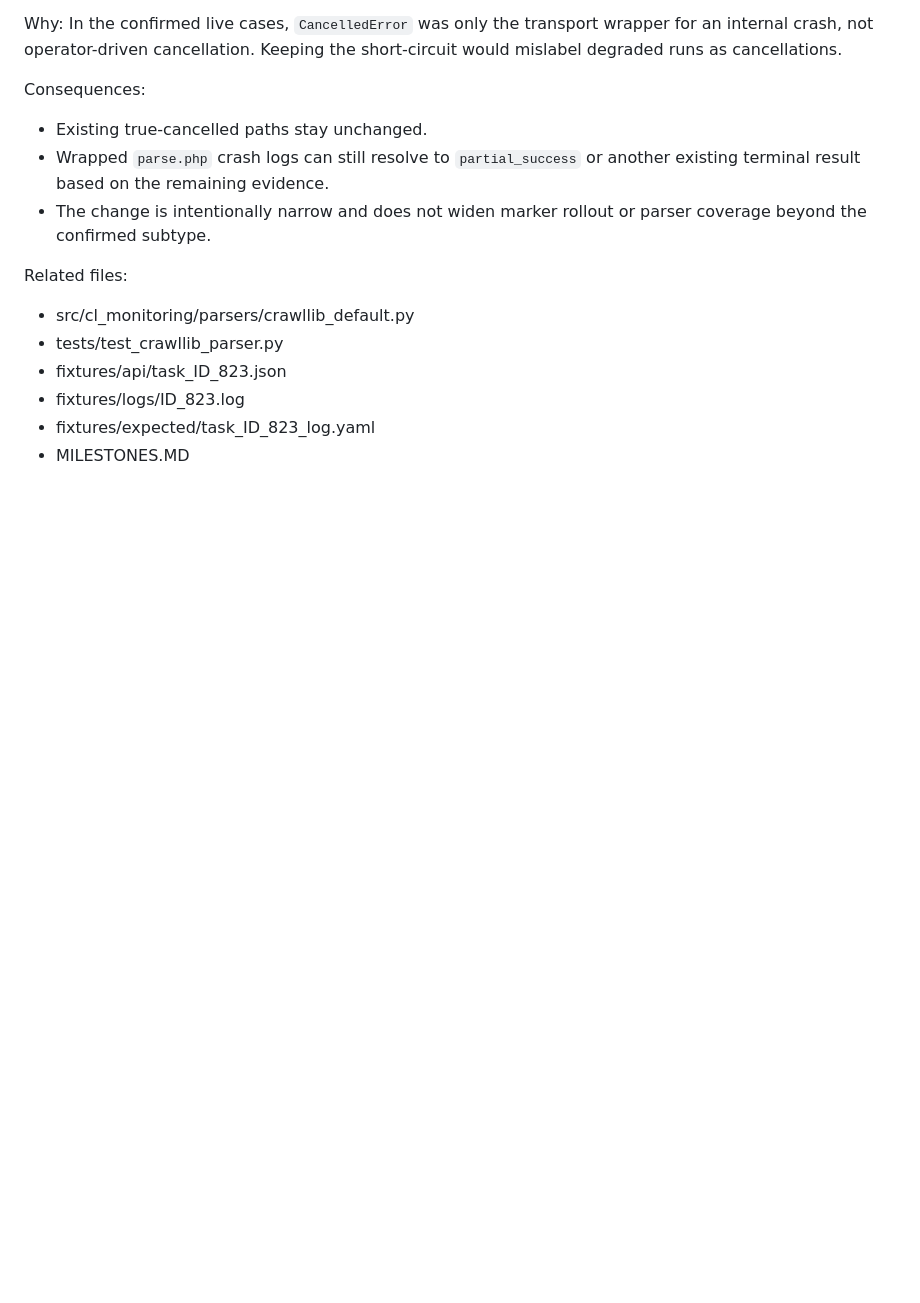
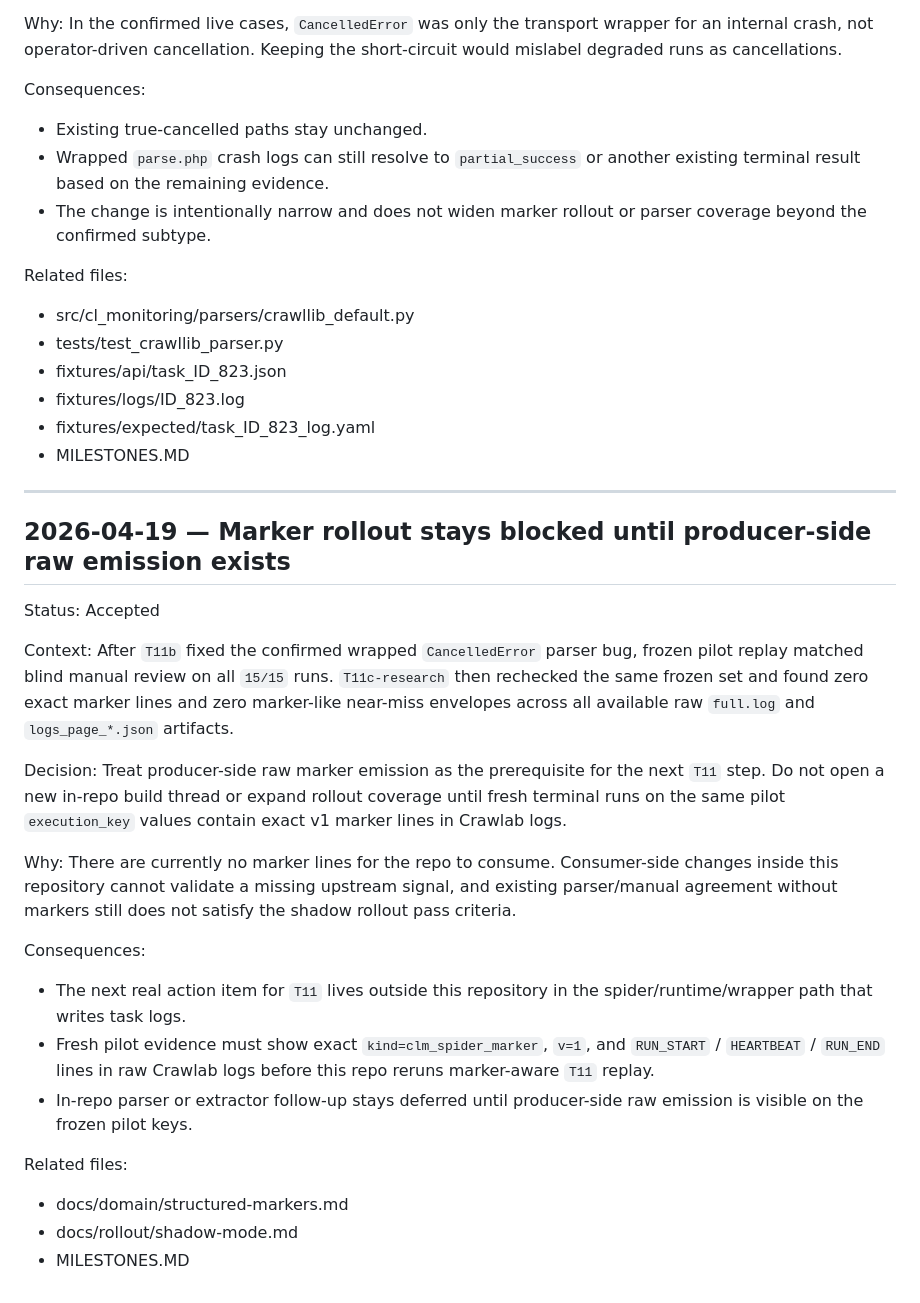
Before and after one commit to eliancepeda/cl-monitoring-codex, a Markdown page: DECISIONS.md, the part around the change. Drawn GitHub-style; blank space fills up the shorter version.

Commit message:
docs: defer T11 replay until producer markers appear
Record that the frozen pilot set now matches manual review and the remaining rollout gate depends on external raw marker emission.

```diff
--- a/DECISIONS.md
+++ b/DECISIONS.md
@@ -822,3 +822,42 @@ Related files:
 - fixtures/logs/ID_823.log
 - fixtures/expected/task_ID_823_log.yaml
 - MILESTONES.MD
+
+---
+
+## 2026-04-19 — Marker rollout stays blocked until producer-side raw emission exists
+
+Status: Accepted
+
+Context:
+After `T11b` fixed the confirmed wrapped `CancelledError` parser bug, frozen
+pilot replay matched blind manual review on all `15/15` runs. `T11c-research`
+then rechecked the same frozen set and found zero exact marker lines and zero
+marker-like near-miss envelopes across all available raw `full.log` and
+`logs_page_*.json` artifacts.
+
+Decision:
+Treat producer-side raw marker emission as the prerequisite for the next `T11`
+step. Do not open a new in-repo build thread or expand rollout coverage until
+fresh terminal runs on the same pilot `execution_key` values contain exact v1
+marker lines in Crawlab logs.
+
+Why:
+There are currently no marker lines for the repo to consume. Consumer-side
+changes inside this repository cannot validate a missing upstream signal, and
+existing parser/manual agreement without markers still does not satisfy the
+shadow rollout pass criteria.
+
+Consequences:
+- The next real action item for `T11` lives outside this repository in the
+  spider/runtime/wrapper path that writes task logs.
+- Fresh pilot evidence must show exact `kind=clm_spider_marker`, `v=1`, and
+  `RUN_START` / `HEARTBEAT` / `RUN_END` lines in raw Crawlab logs before this
+  repo reruns marker-aware `T11` replay.
+- In-repo parser or extractor follow-up stays deferred until producer-side raw
+  emission is visible on the frozen pilot keys.
+
+Related files:
+- docs/domain/structured-markers.md
+- docs/rollout/shadow-mode.md
+- MILESTONES.MD
```
Also changed, not shown: MILESTONES.MD (+14 -0 lines).
